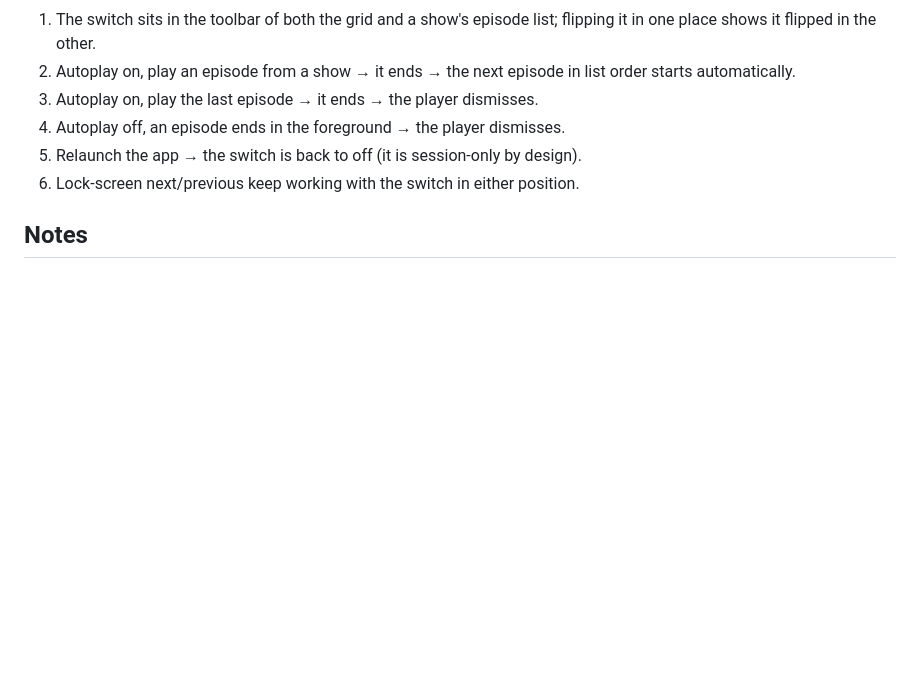
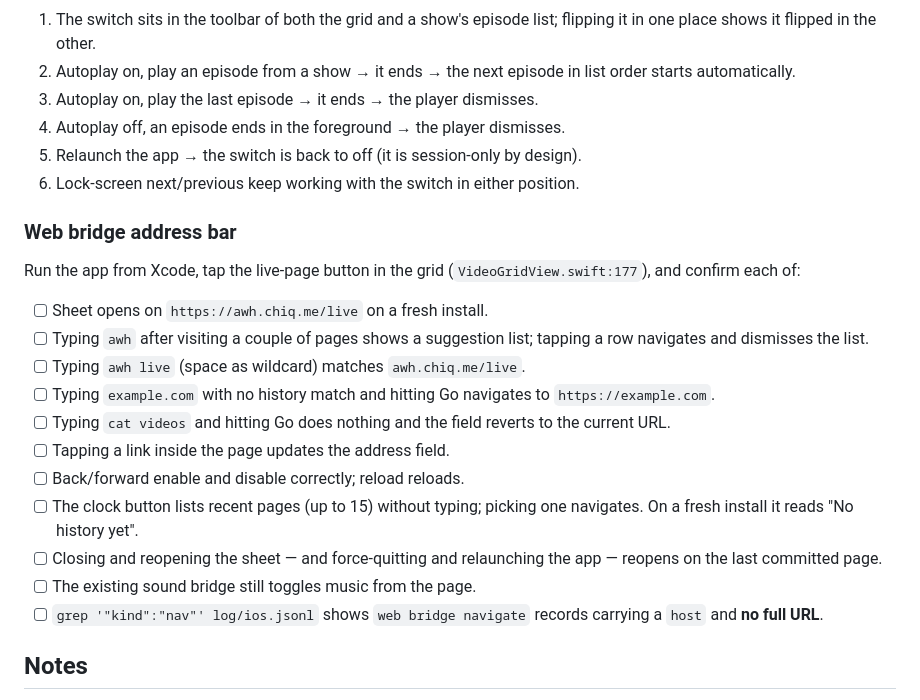
Before and after one commit to grillermo/patatatube, a Markdown page: ios/README.md, the part around the change. GitHub-like rendering; blank space fills up the shorter version.

Commit message:
docs(ios): port web bridge manual test checklist, fix flaky-test claim
- Add the web bridge address bar's manual Simulator checklist to
  ios/README.md, ported from docs/superpowers/plans/2026-08-01-web-bridge-url-bar.md
  (Task 4, Step 4) since docs/ is gitignored and had no home in git.
- CLAUDE.md claimed a full parallel swift test run always reports every
  test passing aside from the documented Index out of range crash;
  VideoStoreTests now shows real (pre-existing, unrelated) flaky
  failures under full parallel execution, so correct the claim.

Co-Authored-By: Claude Sonnet 5 <noreply@anthropic.com>

```diff
--- a/ios/README.md
+++ b/ios/README.md
@@ -231,6 +231,29 @@ On first launch grid is empty / errors — need server config:
 5. Relaunch the app → the switch is back to off (it is session-only by design).
 6. Lock-screen next/previous keep working with the switch in either position.
 
+### Web bridge address bar
+
+Run the app from Xcode, tap the live-page button in the grid
+(`VideoGridView.swift:177`), and confirm each of:
+
+- [ ] Sheet opens on `https://awh.chiq.me/live` on a fresh install.
+- [ ] Typing `awh` after visiting a couple of pages shows a suggestion list;
+      tapping a row navigates and dismisses the list.
+- [ ] Typing `awh live` (space as wildcard) matches `awh.chiq.me/live`.
+- [ ] Typing `example.com` with no history match and hitting Go navigates to
+      `https://example.com`.
+- [ ] Typing `cat videos` and hitting Go does nothing and the field reverts to
+      the current URL.
+- [ ] Tapping a link inside the page updates the address field.
+- [ ] Back/forward enable and disable correctly; reload reloads.
+- [ ] The clock button lists recent pages (up to 15) without typing; picking
+      one navigates. On a fresh install it reads "No history yet".
+- [ ] Closing and reopening the sheet — and force-quitting and relaunching the
+      app — reopens on the last committed page.
+- [ ] The existing sound bridge still toggles music from the page.
+- [ ] `grep '"kind":"nav"' log/ios.jsonl` shows `web bridge navigate` records
+      carrying a `host` and **no full URL**.
+
 ## Notes
 
 - `PatataTubeTests` covers the shared download button's state, rendering,
```
Also changed, not shown: CLAUDE.md (+5 -1 lines).
